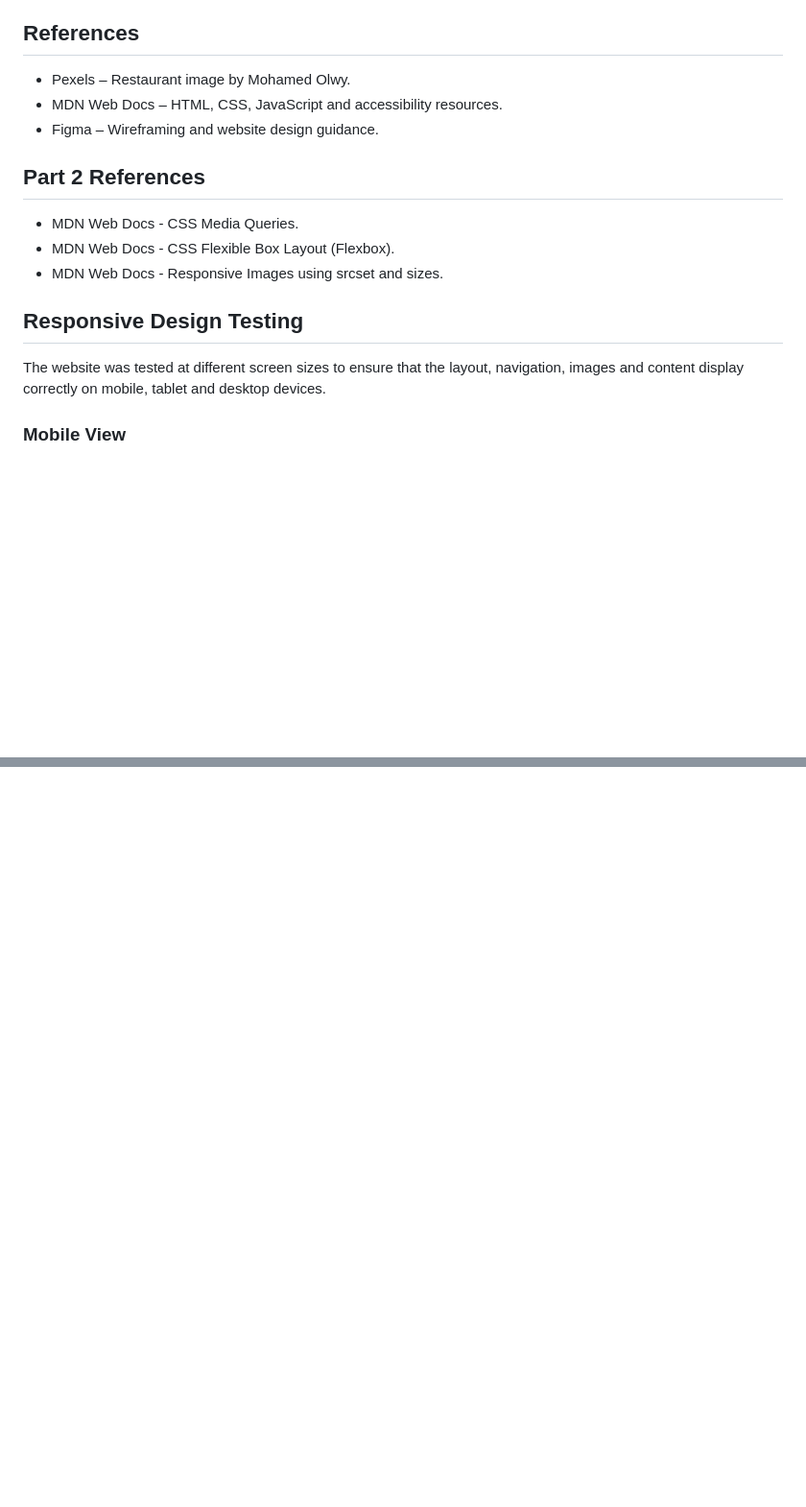
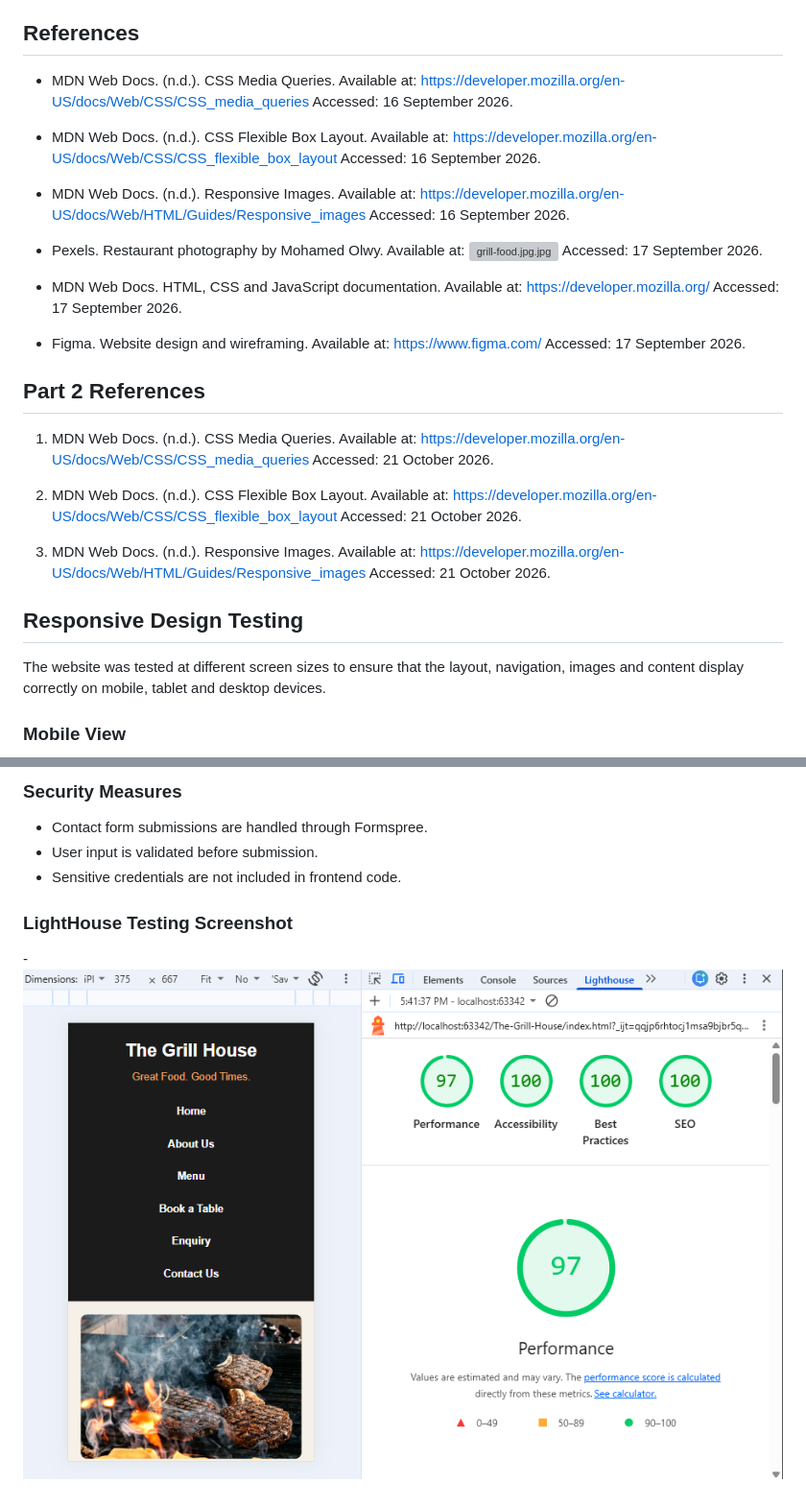
Before and after one commit to Chuma18-01/The-Grill-House, a Markdown page: README.md, 2 parts joined by grey strips. Shown: that part at 96% size. GitHub-like rendering; pictures changed too: images/screenshots/lighthouse-results.png (added); blank space fills up the shorter version; grey boxes are pictures that could not be loaded.

```diff
--- a/README.md
+++ b/README.md
@@ -69,17 +71,47 @@ Home
 - Added responsive testing screenshots to the README.
 
 ## References
-- Pexels – Restaurant image by Mohamed Olwy.
-- MDN Web Docs – HTML, CSS, JavaScript and accessibility resources.
-- Figma – Wireframing and website design guidance.
+- MDN Web Docs. (n.d.). CSS Media Queries.
+  Available at: https://developer.mozilla.org/en-US/docs/Web/CSS/CSS_media_queries
+  Accessed: 16 September 2026.
+
+- MDN Web Docs. (n.d.). CSS Flexible Box Layout.
+  Available at: https://developer.mozilla.org/en-US/docs/Web/CSS/CSS_flexible_box_layout
+  Accessed: 16 September 2026.
+
+- MDN Web Docs. (n.d.). Responsive Images.
+  Available at: https://developer.mozilla.org/en-US/docs/Web/HTML/Guides/Responsive_images
+  Accessed: 16 September 2026.
+
+- Pexels. Restaurant photography by Mohamed Olwy.
+  Available at: ![grill-food.jpg.jpg](img/grill-food.jpg.jpg)
+  Accessed:  17 September 2026.
+
+- MDN Web Docs. HTML, CSS and JavaScript documentation.
+  Available at: https://developer.mozilla.org/
+  Accessed:  17 September 2026.
+
+- Figma. Website design and wireframing.
+  Available at: https://www.figma.com/
+  Accessed:  17 September 2026.
 
 ## Part 2 References
-- MDN Web Docs - CSS Media Queries.
-- MDN Web Docs - CSS Flexible Box Layout (Flexbox).
-- MDN Web Docs - Responsive Images using srcset and sizes.
+
+1. MDN Web Docs. (n.d.). CSS Media Queries.
+   Available at: https://developer.mozilla.org/en-US/docs/Web/CSS/CSS_media_queries
+   Accessed: 21 October 2026.
+
+2. MDN Web Docs. (n.d.). CSS Flexible Box Layout.
+   Available at: https://developer.mozilla.org/en-US/docs/Web/CSS/CSS_flexible_box_layout
+   Accessed: 21 October 2026.
+
+3. MDN Web Docs. (n.d.). Responsive Images.
+   Available at: https://developer.mozilla.org/en-US/docs/Web/HTML/Guides/Responsive_images
+   Accessed: 21 October 2026.
 
 ## Responsive Design Testing
-The website was tested at different screen sizes to ensure that the layout, navigation, images and content display correctly on mobile, tablet and desktop devices.
+The website was tested at different screen sizes to ensure that the layout, navigation, images and
+content display correctly on mobile, tablet and desktop devices.
 
 ### Mobile View
 ![Mobile View](images/screenshots/mobile-view.png)
@@ -91,0 +232,7 @@ The website was tested at different screen sizes to ensure that the layout, navi
+### Security Measures
+- Contact form submissions are handled through Formspree.
+- User input is validated before submission.
+- Sensitive credentials are not included in frontend code.
+
+### LightHouse Testing Screenshot
+-![LightHouse Results](images/screenshots/lighthouse-results.png)
```
Also changed, not shown: other parts of README.md (+111 -1 lines), 13 other files.
